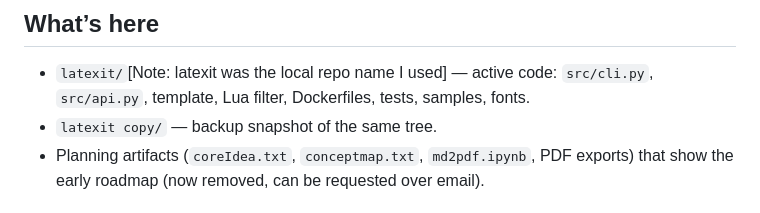
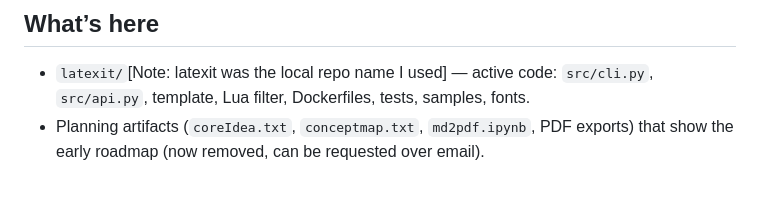
Before and after one commit to hsreedeth/TypesetLLM, a Markdown page: README.md, the part around the change. GitHub-like rendering.

Commit message:
Update README to remove planning artifacts section
Removed planning artifacts from the README.

```diff
--- a/README.md
+++ b/README.md
@@ -8,7 +8,6 @@ This repo turns Markdown into publication-style PDFs with Pandoc + XeLaTeX. You
 
 ## What’s here
 - `latexit/`[Note: latexit was the local repo name I used] — active code: `src/cli.py`, `src/api.py`, template, Lua filter, Dockerfiles, tests, samples, fonts.
-- `latexit copy/` — backup snapshot of the same tree.
 - Planning artifacts (`coreIdea.txt`, `conceptmap.txt`, `md2pdf.ipynb`, PDF exports) that show the early roadmap (now removed, can be requested over email).
 
 ## Prereqs (host)
```
